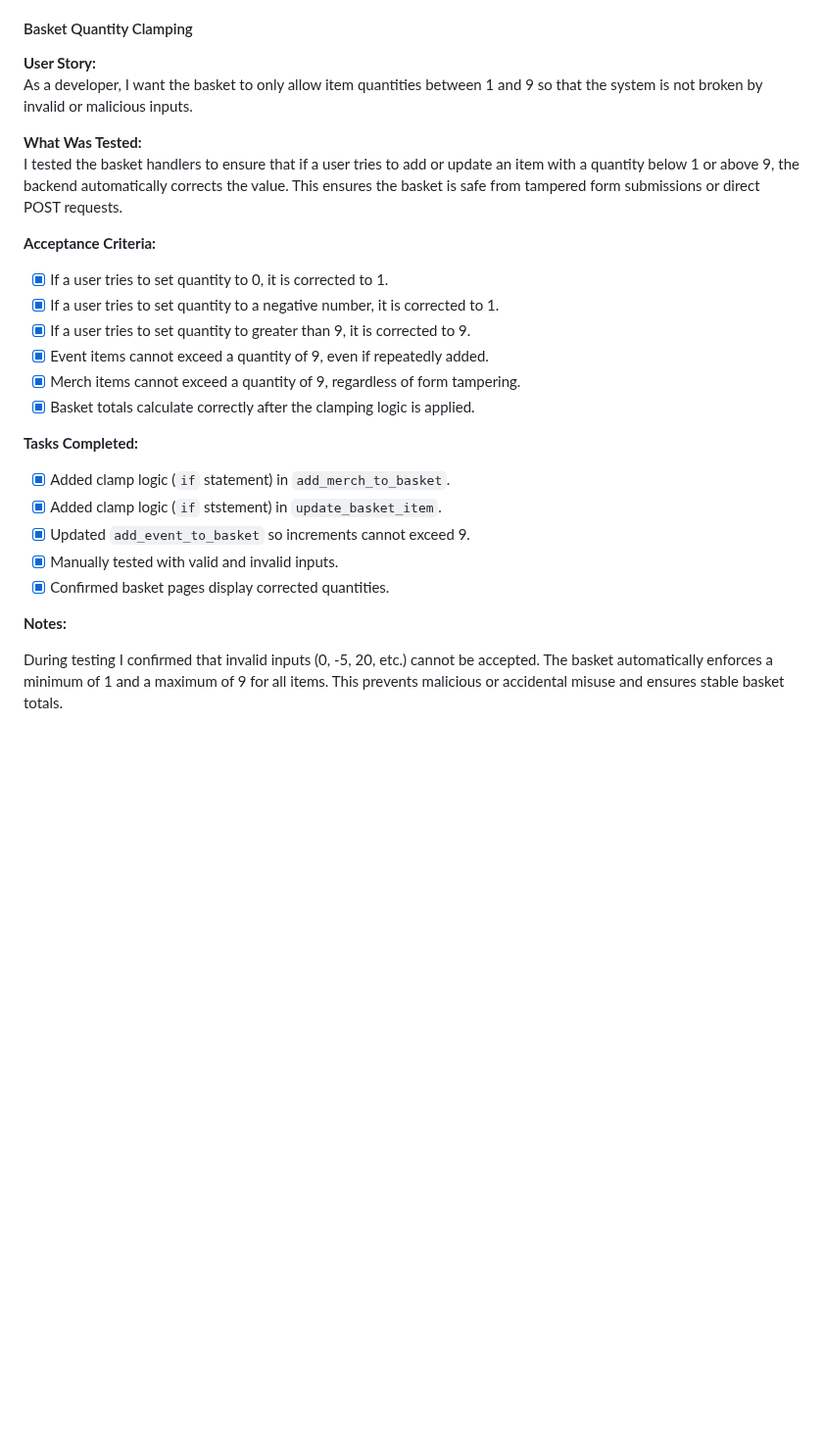
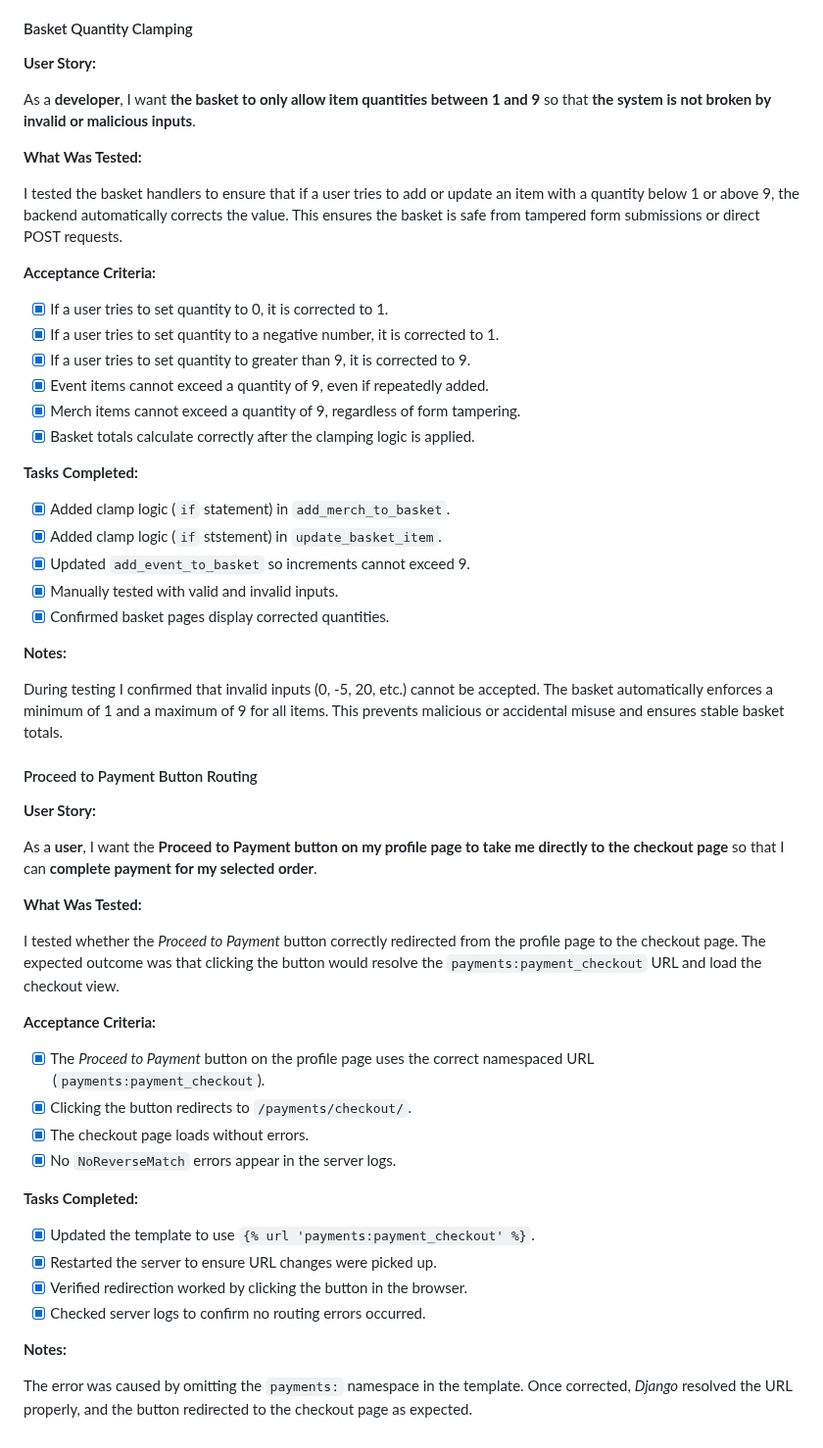
Before and after one commit to AxdeKlerk/SLP, a Markdown page: TESTING.md, the part around the change. Shown at 98% size. Drawn GitHub-style; blank space fills up the shorter version.

Commit message:
Add routing error bug fix to DEBUGGING.md Add proceed to payment button routing test to TESTING.md

```diff
--- a/TESTING.md
+++ b/TESTING.md
@@ -119,12 +119,15 @@ The error occurred because `|escapejs` converted dashes (`-`) into unicode escap
 #### Basket Quantity Clamping
 
 **User Story:**
-As a developer, I want the basket to only allow item quantities between 1 and 9 so that the system is not broken by invalid or malicious inputs.
+
+As a **developer**, I want **the basket to only allow item quantities between 1 and 9** so that **the system is not broken by invalid or malicious inputs**.
 
 **What Was Tested:**
+
 I tested the basket handlers to ensure that if a user tries to add or update an item with a quantity below 1 or above 9, the backend automatically corrects the value. This ensures the basket is safe from tampered form submissions or direct POST requests.
 
 **Acceptance Criteria:**
+
 - [x] If a user tries to set quantity to 0, it is corrected to 1.
 - [x] If a user tries to set quantity to a negative number, it is corrected to 1.
 - [x] If a user tries to set quantity to greater than 9, it is corrected to 9.
@@ -133,6 +136,7 @@ I tested the basket handlers to ensure that if a user tries to add or update an
 - [x] Basket totals calculate correctly after the clamping logic is applied.
 
 **Tasks Completed:**
+
 - [x] Added clamp logic (`if` statement) in `add_merch_to_basket`.
 - [x] Added clamp logic (`if` ststement) in `update_basket_item`.
 - [x] Updated `add_event_to_basket` so increments cannot exceed 9.
@@ -142,3 +146,31 @@ I tested the basket handlers to ensure that if a user tries to add or update an
 **Notes:**
 
 During testing I confirmed that invalid inputs (0, -5, 20, etc.) cannot be accepted. The basket automatically enforces a minimum of 1 and a maximum of 9 for all items. This prevents malicious or accidental misuse and ensures stable basket totals.
+
+#### Proceed to Payment Button Routing
+
+**User Story:**
+
+As a **user**, I want the **Proceed to Payment button on my profile page to take me directly to the checkout page** so that I can **complete payment for my selected order**.
+
+**What Was Tested:**
+
+I tested whether the *Proceed to Payment* button correctly redirected from the profile page to the checkout page. The expected outcome was that clicking the button would resolve the `payments:payment_checkout` URL and load the checkout view.
+
+**Acceptance Criteria:**
+
+- [x] The *Proceed to Payment* button on the profile page uses the correct namespaced URL (`payments:payment_checkout`).
+- [x] Clicking the button redirects to `/payments/checkout/`.
+- [x] The checkout page loads without errors.
+- [x] No `NoReverseMatch` errors appear in the server logs.
+
+**Tasks Completed:**
+
+- [x] Updated the template to use `{% url 'payments:payment_checkout' %}`.
+- [x] Restarted the server to ensure URL changes were picked up.
+- [x] Verified redirection worked by clicking the button in the browser.
+- [x] Checked server logs to confirm no routing errors occurred.
+
+**Notes:**
+
+The error was caused by omitting the `payments:` namespace in the template. Once corrected, *Django* resolved the URL properly, and the button redirected to the checkout page as expected.
```
Also changed, not shown: DEBUGGING.md (+21 -0 lines).
